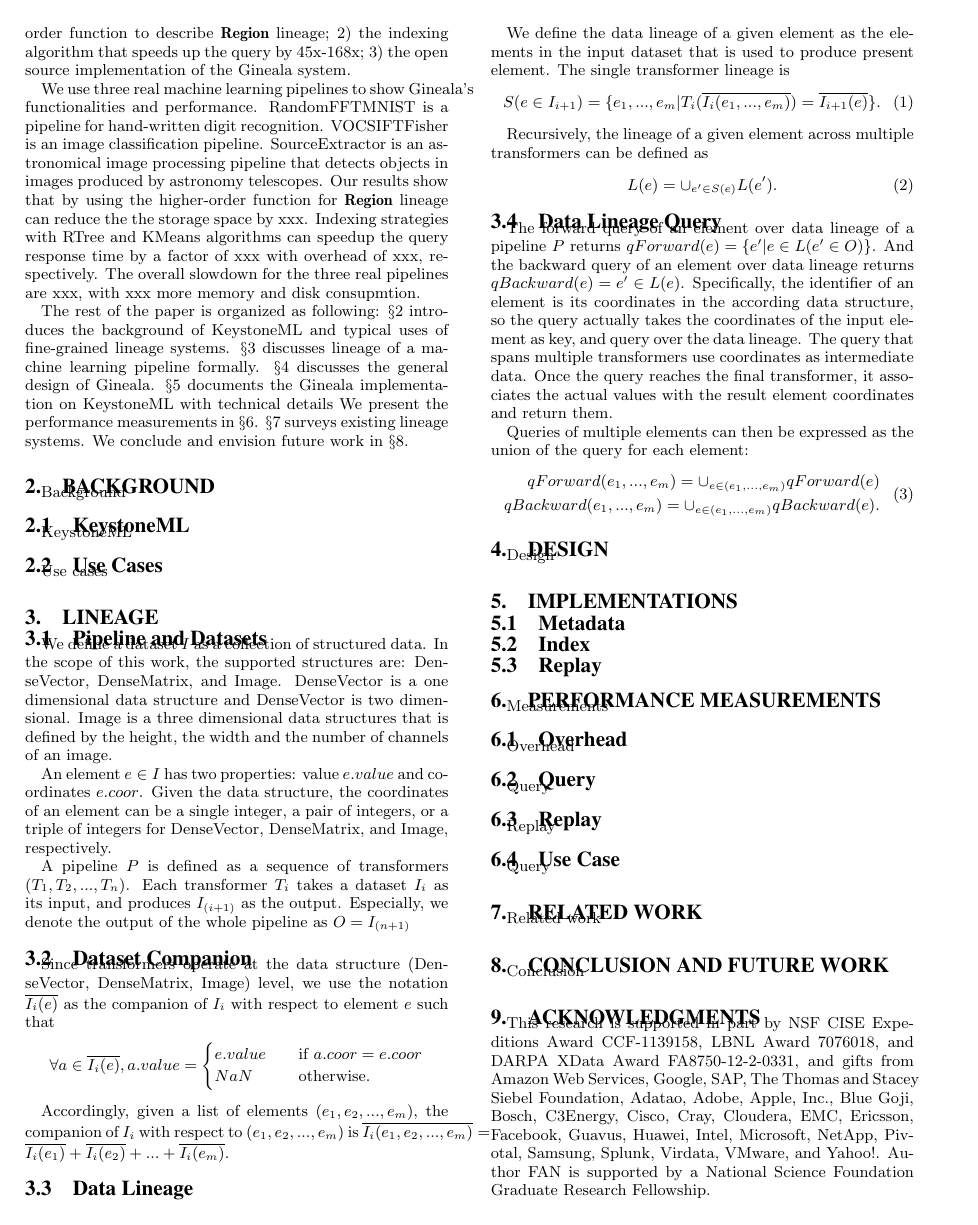
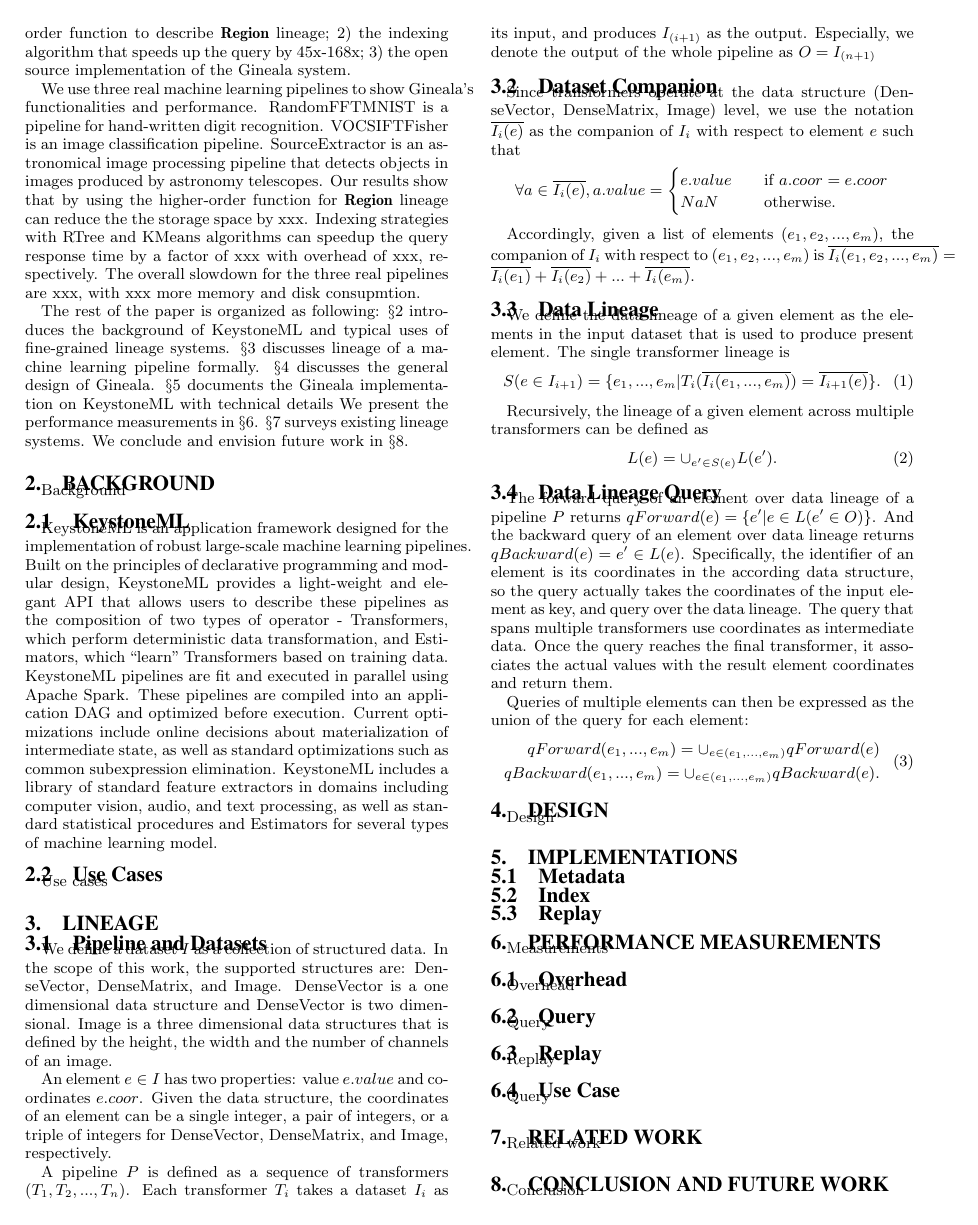
Before and after one commit to luckh2/SIGMOD_2016, a LaTeX paper (Lineage.tex): page 2 of 3. Compiled offline with pdfLaTeX.

Commit message:
Adding background paragraph on keystone.

```diff
--- a/Lineage.tex
+++ b/Lineage.tex
@@ -182,7 +182,7 @@ We conclude and envision future work in \S\ref{sec:Conclusion}.
 Background
 
 \subsection{KeystoneML}
-KeystoneML
+KeystoneML is an application framework designed for the implementation of robust large-scale machine learning pipelines. Built on the principles of declarative programming and modular design, KeystoneML provides a light-weight and elegant API that allows users to describe these pipelines as the composition of two types of operator - Transformers, which perform deterministic data transformation, and Estimators, which “learn” Transformers based on training data. KeystoneML pipelines are fit and executed in parallel using Apache Spark. These pipelines are compiled into an application DAG and optimized before execution. Current optimizations include online decisions about materialization of intermediate state, as well as standard optimizations such as common subexpression elimination. KeystoneML includes a library of standard feature extractors in domains including computer vision, audio, and text processing, as well as standard statistical procedures and Estimators for several types of machine learning model.
 
 \subsection{Use Cases}
 Use cases
```
